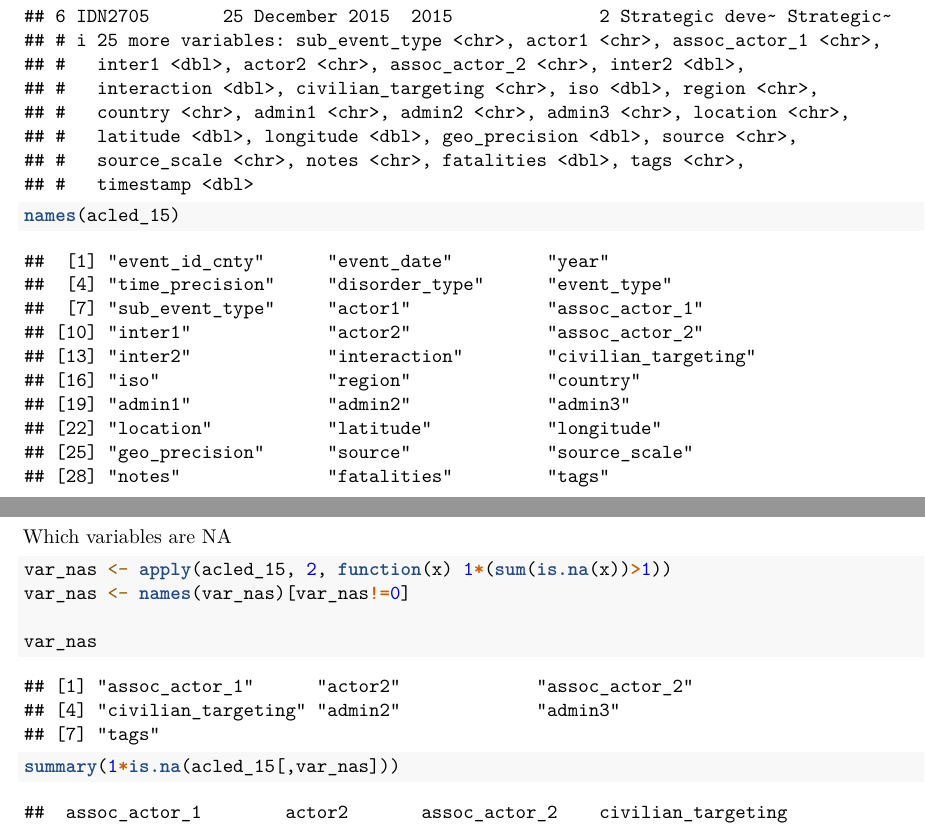
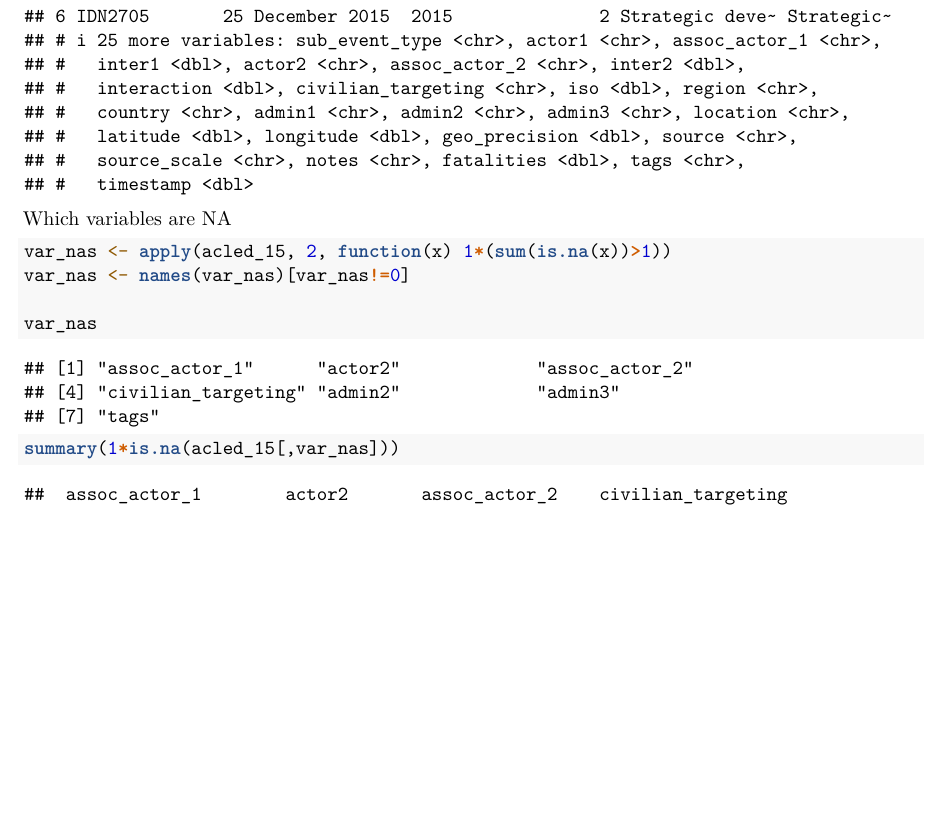
Before and after one commit to mb208/stats604_proj3, an R Markdown document (scripts/acled_eda.Rmd): two parts of pages 1 and 2 of 3 before the commit and part of page 1 of 2 after it, the two joined at a grey line, cut so that both start at the same text, the shorter picture padded with empty space. Rendered offline with R 4.5, knitr and Pandoc, then LaTeX, with nearby package versions.

Commit message:
quick change to conflicts

````diff
--- a/scripts/acled_eda.Rmd
+++ b/scripts/acled_eda.Rmd
@@ -25,8 +25,6 @@ acled_15 <- read_csv(
 
 ```{r}
 head(acled_15)
-
-names(acled_15)
 ```
 
 
````
